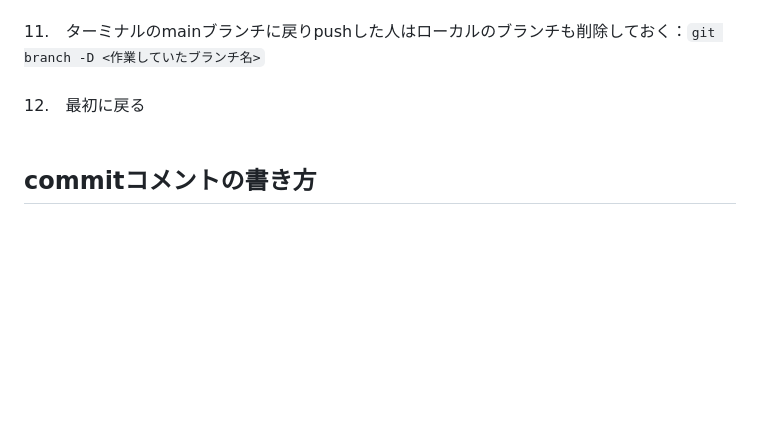
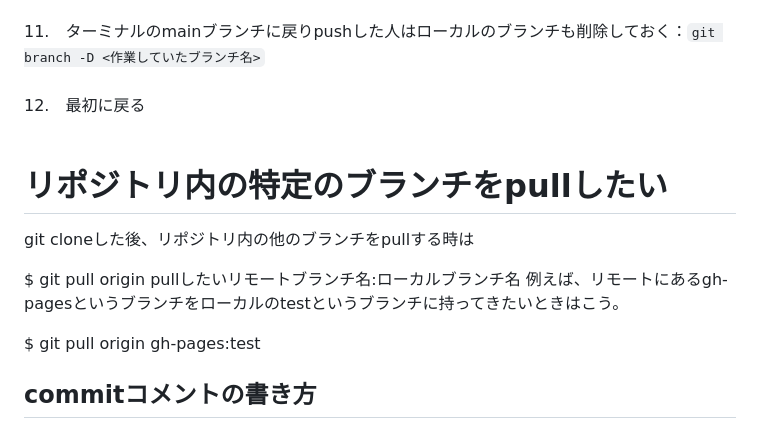
Before and after one commit to BPkuma/KonnaKanji, a Markdown page: README.md, the part around the change. GitHub-like rendering; blank space fills up the shorter version.

Commit message:
Update README.md (#13)

```diff
--- a/README.md
+++ b/README.md
@@ -54,6 +54,14 @@ GitHubのリポジトリの「Settings」 -> 「branches」 -> 「Branch protect
 11.　ターミナルのmainブランチに戻りpushした人はローカルのブランチも削除しておく：`git branch -D <作業していたブランチ名>`<br><br>
 12.　最初に戻る<br><br>
 
+# リポジトリ内の特定のブランチをpullしたい
+git cloneした後、リポジトリ内の他のブランチをpullする時は
+
+$ git pull origin pullしたいリモートブランチ名:ローカルブランチ名
+例えば、リモートにあるgh-pagesというブランチをローカルのtestというブランチに持ってきたいときはこう。
+
+$ git pull origin gh-pages:test
+
 ## commitコメントの書き方
 一目で何をしたのかわかるようにコメントをつけましょう。<br>
 例）
```
